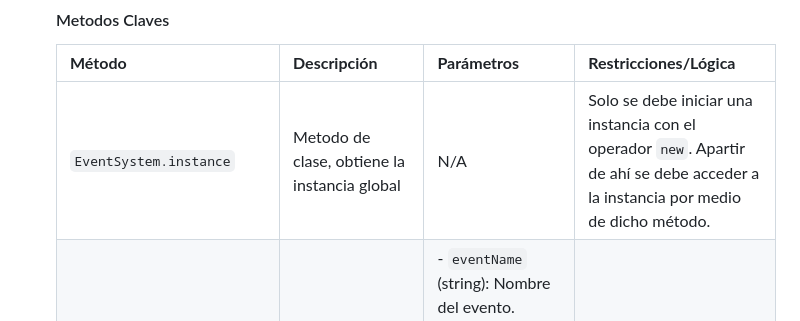
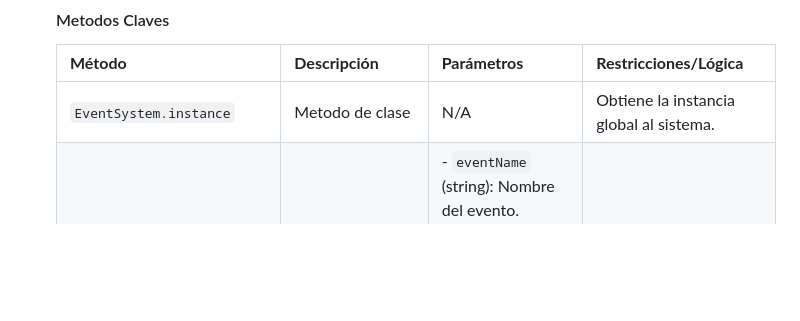
Before and after one commit to DavidMontano1997/MessengerService.app, a Markdown page: docs/Event_system.md, the part around the change. GitHub-like rendering; blank space fills up the shorter version.

Commit message:
Modificando la informacion de como obtener la instancia global

```diff
--- a/docs/Event_system.md
+++ b/docs/Event_system.md
@@ -23,7 +23,7 @@ Esta conformado por los siguientes modulos:
 
     | **Método**               | **Descripción**                                                                                                                                          | **Parámetros**                                                                                                                                                                                                                           | **Restricciones/Lógica**                                                                                                      |
     |--------------------------|----------------------------------------------------------------------------------------------------------------------------------------------------------|------------------------------------------------------------------------------------------------------------------------------------------------------------------------------------------------------------------------------------------|-------------------------------------------------------------------------------------------------------------------------------|
-    | `EventSystem.instance` | Metodo de clase, obtiene la instancia global | N/A | Solo se debe iniciar una instancia con el operador `new`. Apartir de ahí se debe acceder a la instancia por medio de dicho método.
+    | `EventSystem.instance` | Metodo de clase | N/A | Obtiene la instancia global al sistema.
     | `registerEvent(eventName, configuration)` | Registra un evento.                                                                                                                                       | - `eventName` (string): Nombre del evento.<br>- `configuration` (object):<br> &nbsp;&nbsp;&nbsp;&nbsp;- `view` (string): Categoría o vista a la que pertenece el evento.<br> &nbsp;&nbsp;&nbsp;&nbsp;- `service` (function): Función a ejecutar. | - `eventName` y `view` deben ser strings alfabéticos en minúsculas  y sin espacios.<br>- No se permiten eventos duplicados.                              |
     | `emitEvents(eventName, infoEvent)`         | Ejecuta un evento.                                                                                                                                       | - `eventName` (string): Nombre del evento.<br>- `infoEvent` (object):<br> &nbsp;&nbsp;&nbsp;&nbsp;- `view` (string): Vista o categoría del evento.<br> &nbsp;&nbsp;&nbsp;&nbsp;- `data` (any): Datos opcionales para el evento.<br> &nbsp;&nbsp;&nbsp;&nbsp;- `context` (object): Contexto para `this`, en caso de ser necesario. | - `eventName` y `view` deben ser strings alfabéticos en minúsculas  y sin espacios.<br>- No se permiten eventos duplicados.                                                                                                             |
     | `fileUpload(file)`                         | Carga dinámicamente el archivo de eventos según la vista.                                                                                                | - `file` (string): Ruta o nombre del archivo a cargar dinámicamente.                                                                                                                                                                     | Usa `import()` para cargar únicamente los eventos necesarios.                                                                |
```
